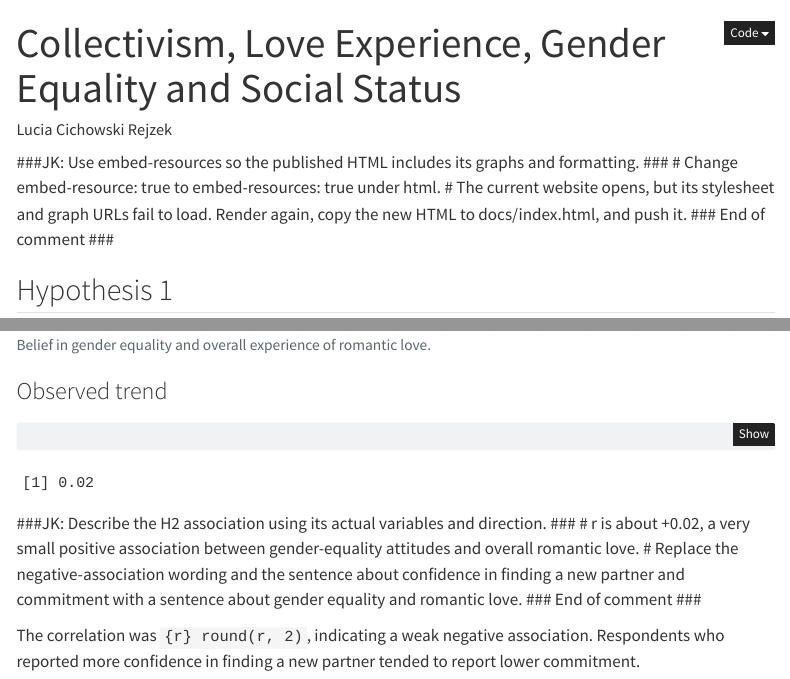
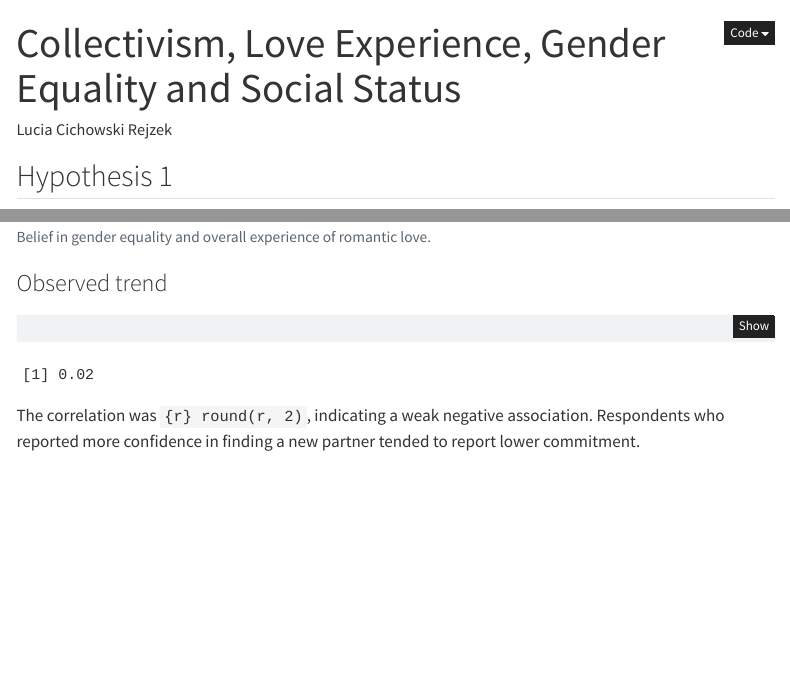
Before and after one commit to loochacha/PSYC-221A-Project-Lucia, a Quarto document (index.qmd): the page in a window 1100 px wide, from its top, and a second part further down, joined at a grey line. Rendered offline with R 4.5, knitr and Pandoc in place of Quarto, with nearby package versions; code that draws random numbers runs with fixed seeds of ours; some code elsewhere in the file could not run offline; menus at the side of the page are left out.

Commit message:
Revert unintended grading feedback

````diff
--- a/index.qmd
+++ b/index.qmd
@@ -9,12 +9,6 @@ format:
 execute:
   echo: true
 ---
-
-###JK: Use embed-resources so the published HTML includes its graphs and formatting. ###
-# Change embed-resource: true to embed-resources: true under html.
-# The current website opens, but its stylesheet and graph URLs fail to load. Render again, copy the new HTML to docs/index.html, and push it.
-###  End of comment ###
-
 
 ```{r}
 #| label: load-data
@@ -127,9 +117,4 @@ r <- cor(h2_data$gen_eq_avg, h2_data$love_avg, use = "complete.obs")
 round(r, 2)
 ```
 
-###JK: Describe the H2 association using its actual variables and direction. ###
-# r is about +0.02, a very small positive association between gender-equality attitudes and overall romantic love.
-# Replace the negative-association wording and the sentence about confidence in finding a new partner and commitment with a sentence about gender equality and romantic love.
-###  End of comment ###
-
 The correlation was `{r} round(r, 2)`, indicating a weak negative association. Respondents who reported more confidence in finding a new partner tended to report lower commitment.
````
Also changed, not shown: index.qmd (4 more changed lines).
